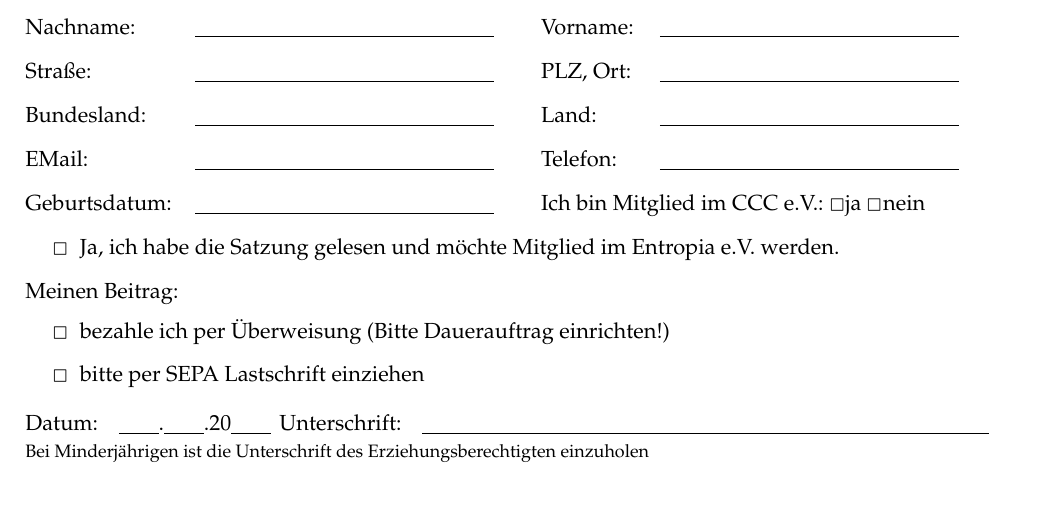
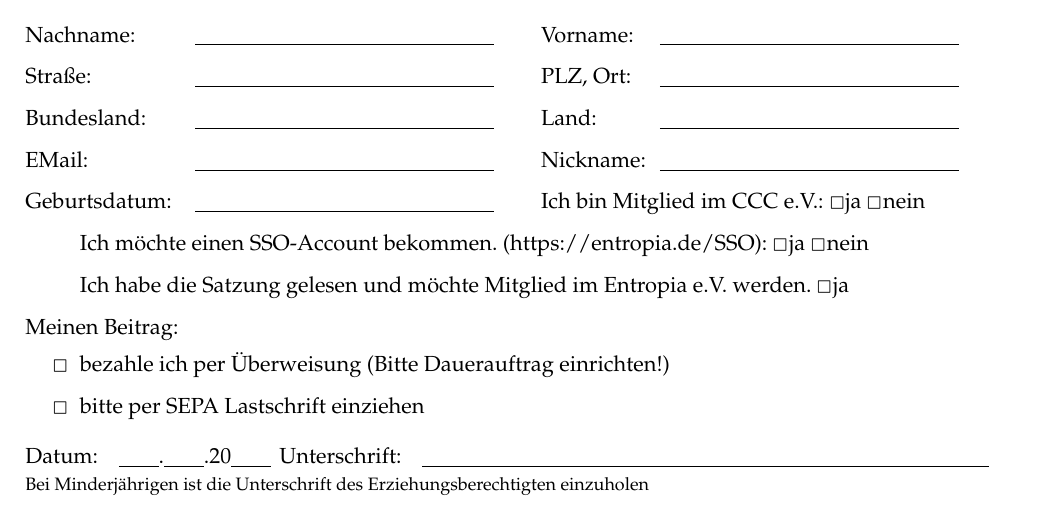
Before and after one commit to entropia/vereinskram, a LaTeX document (mitgliedsantrag.tex): part of the page, cut so that both start at the same text. Compiled offline with pdfLaTeX.

Commit message:
Remove telephone and add sso

```diff
--- a/mitgliedsantrag.tex
+++ b/mitgliedsantrag.tex
@@ -33,14 +33,15 @@
 \end{tabbing}
 \begin{tabbing}
 \hspace*{3cm}\= \hspace*{6cm} \= \hspace*{2cm} \= \hspace*{4cm} \= \kill
-EMail: \> \underline{\hspace{150pt}} \> Telefon: \> \underline{\hspace{150pt}}
+EMail: \> \underline{\hspace{150pt}} \> Nickname: \> \underline{\hspace{150pt}}
 \end{tabbing}
 \begin{tabbing}
 \hspace*{3cm}\= \hspace*{6cm} \= \hspace*{2cm} \= \hspace*{4cm} \= \kill
 Geburtsdatum: \> \underline{\hspace{150pt}} \> Ich bin Mitglied im CCC e.V.:  \Square ja \Square nein
 \end{tabbing}
 \begin{itemize}
-\item[\Square] Ja, ich habe die Satzung gelesen und m\"ochte Mitglied im Entropia e.V. werden.
+\item[] Ich möchte einen SSO-Account bekommen. (https://entropia.de/SSO): \Square ja \Square nein
+\item[] Ich habe die Satzung gelesen und m\"ochte Mitglied im Entropia e.V. werden.  \Square ja
 \end{itemize}
 Meinen Beitrag:
 \begin{itemize}
```
Also changed, not shown: foerdermitgliedsantrag.tex (+3 -2 lines), output/foerdermitgliedsantrag.pdf (added), output/mitgliedsantrag.pdf.
